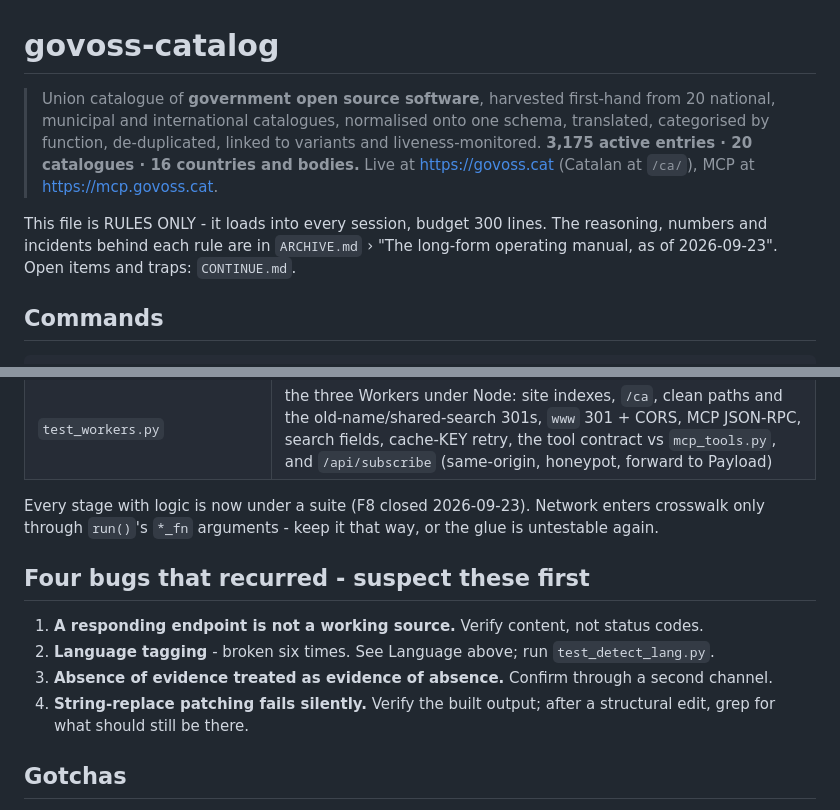
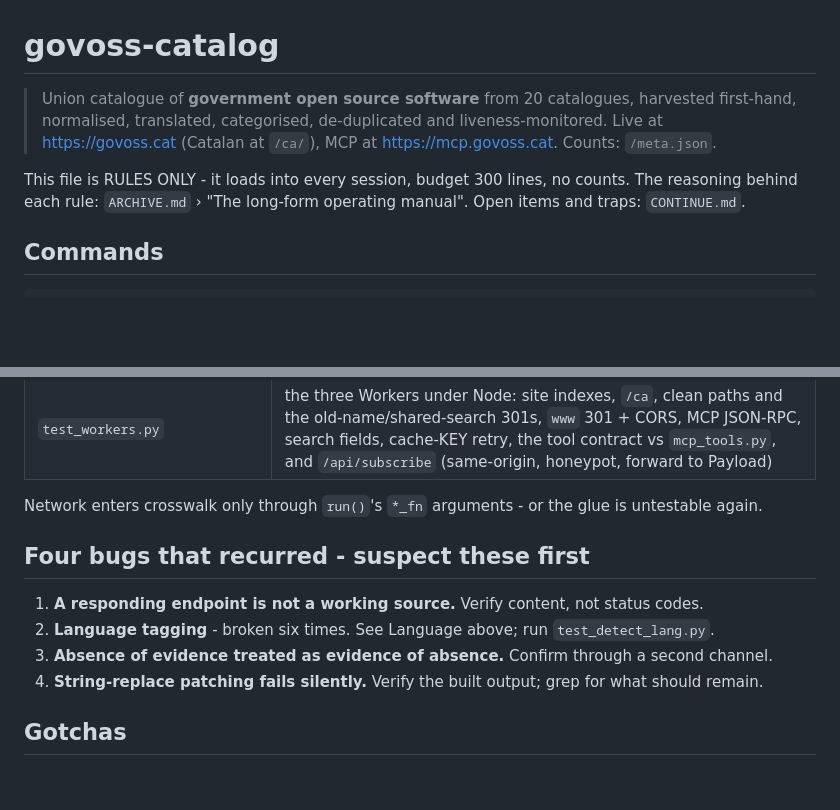
Before and after one commit to sarapis/govoss-catalog, a Markdown page: CLAUDE.md, 2 parts joined by grey strips. GitHub-like rendering; blank space fills up the shorter version.

```diff
--- a/CLAUDE.md
+++ b/CLAUDE.md
@@ -1,14 +1,11 @@
 # govoss-catalog
 
-> Union catalogue of **government open source software**, harvested first-hand from 20
-> national, municipal and international catalogues, normalised onto one schema, translated,
-> categorised by function, de-duplicated, linked to variants and liveness-monitored.
-> **3,175 active entries · 20 catalogues · 16 countries and bodies.** Live at
-> https://govoss.cat (Catalan at `/ca/`), MCP at https://mcp.govoss.cat.
+> Union catalogue of **government open source software** from 20 catalogues, harvested first-hand,
+> normalised, translated, categorised, de-duplicated and liveness-monitored. Live at
+> https://govoss.cat (Catalan at `/ca/`), MCP at https://mcp.govoss.cat. Counts: `/meta.json`.
 
-This file is RULES ONLY - it loads into every session, budget 300 lines. The reasoning,
-numbers and incidents behind each rule are in `ARCHIVE.md` › "The long-form operating
-manual, as of 2026-09-23". Open items and traps: `CONTINUE.md`.
+This file is RULES ONLY - it loads into every session, budget 300 lines, no counts. The reasoning
+behind each rule: `ARCHIVE.md` › "The long-form operating manual". Open items and traps: `CONTINUE.md`.
 
 ## Commands
 
@@ -289,16 +280,14 @@ config's ROUTE, not its text (a comment once satisfied a check).
 | `test_netgate.py` | `netgate.wait()`: full wake AND DNS (a dark wake with DNS waits), any host resolving, give-up on the WALL clock, log cadence; `run.sh` run with a failing gate exits 1 having run nothing (both modes); gate before `caffeinate -i -w $$` before the first step; `step()` records a failed step's REAL exit code and both gates see it (run on the function lifted from `run.sh`) |
 | `test_workers.py` | the three Workers under Node: site indexes, `/ca`, clean paths and the old-name/shared-search 301s, `www` 301 + CORS, MCP JSON-RPC, search fields, cache-KEY retry, the tool contract vs `mcp_tools.py`, and `/api/subscribe` (same-origin, honeypot, forward to Payload) |
 
-Every stage with logic is now under a suite (F8 closed 2026-09-23). Network enters crosswalk only
-through `run()`'s `*_fn` arguments - keep it that way, or the glue is untestable again.
+Network enters crosswalk only through `run()`'s `*_fn` arguments - or the glue is untestable again.
 
 ## Four bugs that recurred - suspect these first
 
 1. **A responding endpoint is not a working source.** Verify content, not status codes.
 2. **Language tagging** - broken six times. See Language above; run `test_detect_lang.py`.
 3. **Absence of evidence treated as evidence of absence.** Confirm through a second channel.
-4. **String-replace patching fails silently.** Verify the built output; after a structural edit,
-   grep for what should still be there.
+4. **String-replace patching fails silently.** Verify the built output; grep for what should remain.
 
 ## Gotchas
 
```
Also changed, not shown: other parts of CLAUDE.md (+13 -19 lines).
